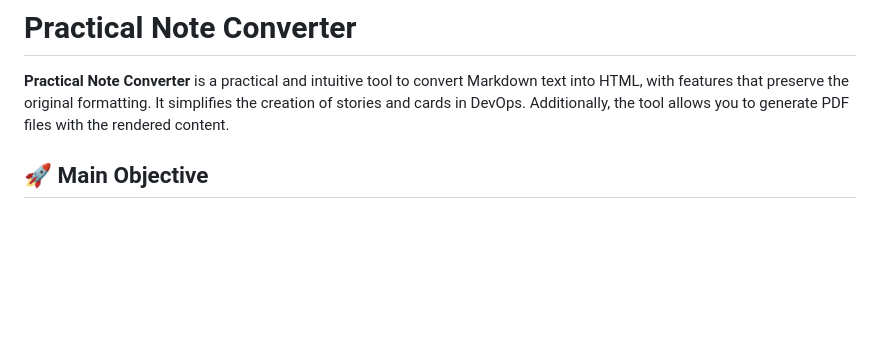
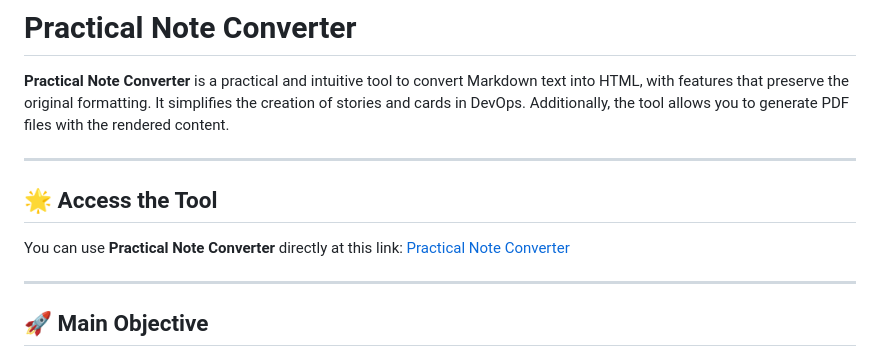
Before and after one commit to o-marcocosta/Practical-Note-Converter, a Markdown page: README.md, the part around the change printed below. Drawn GitHub-style; blank space fills up the shorter version.

```diff
--- a/README.md
+++ b/README.md
@@ -1,6 +1,14 @@
 # Practical Note Converter
 
 **Practical Note Converter** is a practical and intuitive tool to convert Markdown text into HTML, with features that preserve the original formatting. It simplifies the creation of stories and cards in DevOps. Additionally, the tool allows you to generate PDF files with the rendered content.
+
+---
+
+## 🌟 Access the Tool
+
+You can use **Practical Note Converter** directly at this link: [Practical Note Converter](https://o-marcocosta.github.io/Practical-Note-Converter/)
+
+---
 
 ## 🚀 Main Objective
 
```
Also changed, not shown: other parts of README.md (+0 -2 lines).
